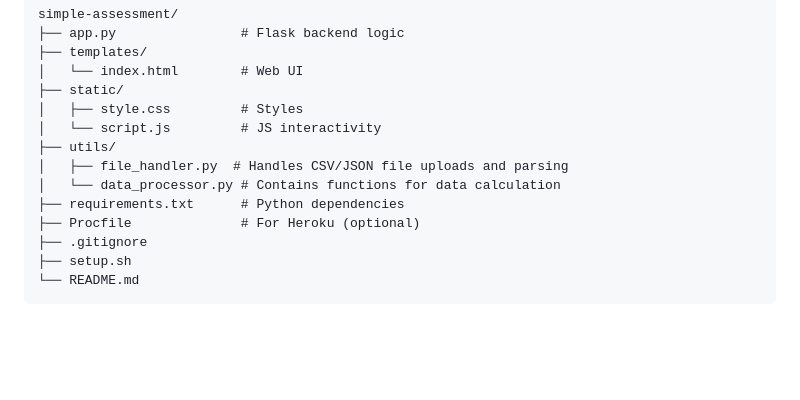
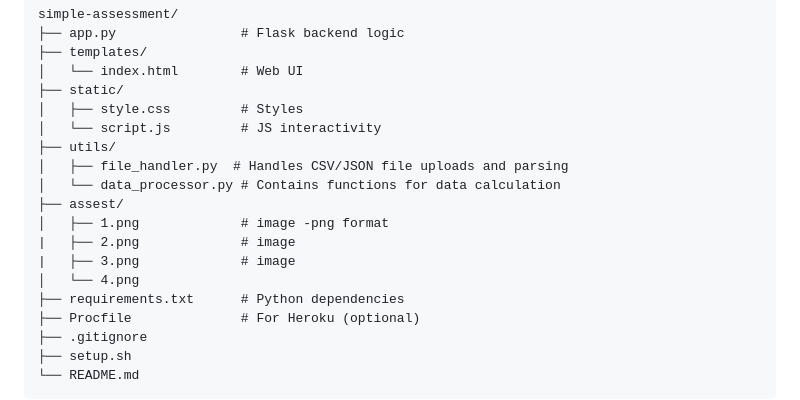
Before and after one commit to Ishansourav/simple-assessment-flask, a Markdown page: README.md, the part around the change. Drawn GitHub-style; blank space fills up the shorter version.

```diff
--- a/README.md
+++ b/README.md
@@ -44,6 +44,11 @@ simple-assessment/
 ├── utils/
 │   ├── file_handler.py  # Handles CSV/JSON file uploads and parsing
 │   └── data_processor.py # Contains functions for data calculation
+├── assest/
+│   ├── 1.png             # image -png format
+|   ├── 2.png             # image
+|   ├── 3.png             # image
+│   └── 4.png
 ├── requirements.txt      # Python dependencies
 ├── Procfile              # For Heroku (optional)
 ├── .gitignore
```
